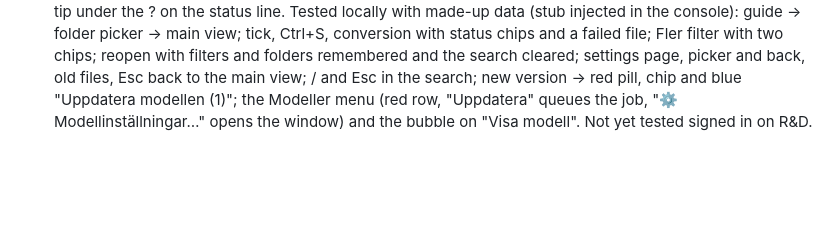
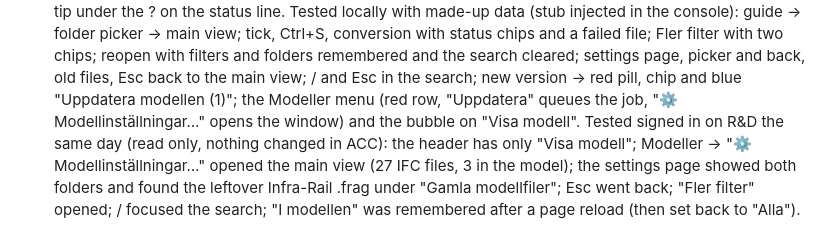
Before and after one commit to mahdi-bimengine/forma-super-admin, a Markdown page: docs/PLAN-FRAGMENTS.md, the part around the change. Drawn GitHub-style; blank space fills up the shorter version.

Commit message:
Docs: simpler Modellinställningar tested signed in on R&D
Co-Authored-By: Claude Opus 5.5 <noreply@anthropic.com>

```diff
--- a/docs/PLAN-FRAGMENTS.md
+++ b/docs/PLAN-FRAGMENTS.md
@@ -225,5 +225,8 @@ Tested locally with made-up data (stub injected in the console): guide → folde
 conversion with status chips and a failed file; Fler filter with two chips; reopen with filters and folders
 remembered and the search cleared; settings page, picker and back, old files, Esc back to the main view; / and Esc
 in the search; new version → red pill, chip and blue "Uppdatera modellen (1)"; the Modeller menu (red row,
-"Uppdatera" queues the job, "⚙ Modellinställningar…" opens the window) and the bubble on "Visa modell". Not yet
-tested signed in on R&D.
+"Uppdatera" queues the job, "⚙ Modellinställningar…" opens the window) and the bubble on "Visa modell". Tested
+signed in on R&D the same day (read only, nothing changed in ACC): the header has only "Visa modell"; Modeller →
+"⚙ Modellinställningar…" opened the main view (27 IFC files, 3 in the model); the settings page showed both folders
+and found the leftover Infra-Rail .frag under "Gamla modellfiler"; Esc went back; "Fler filter" opened; / focused
+the search; "I modellen" was remembered after a page reload (then set back to "Alla").
```
